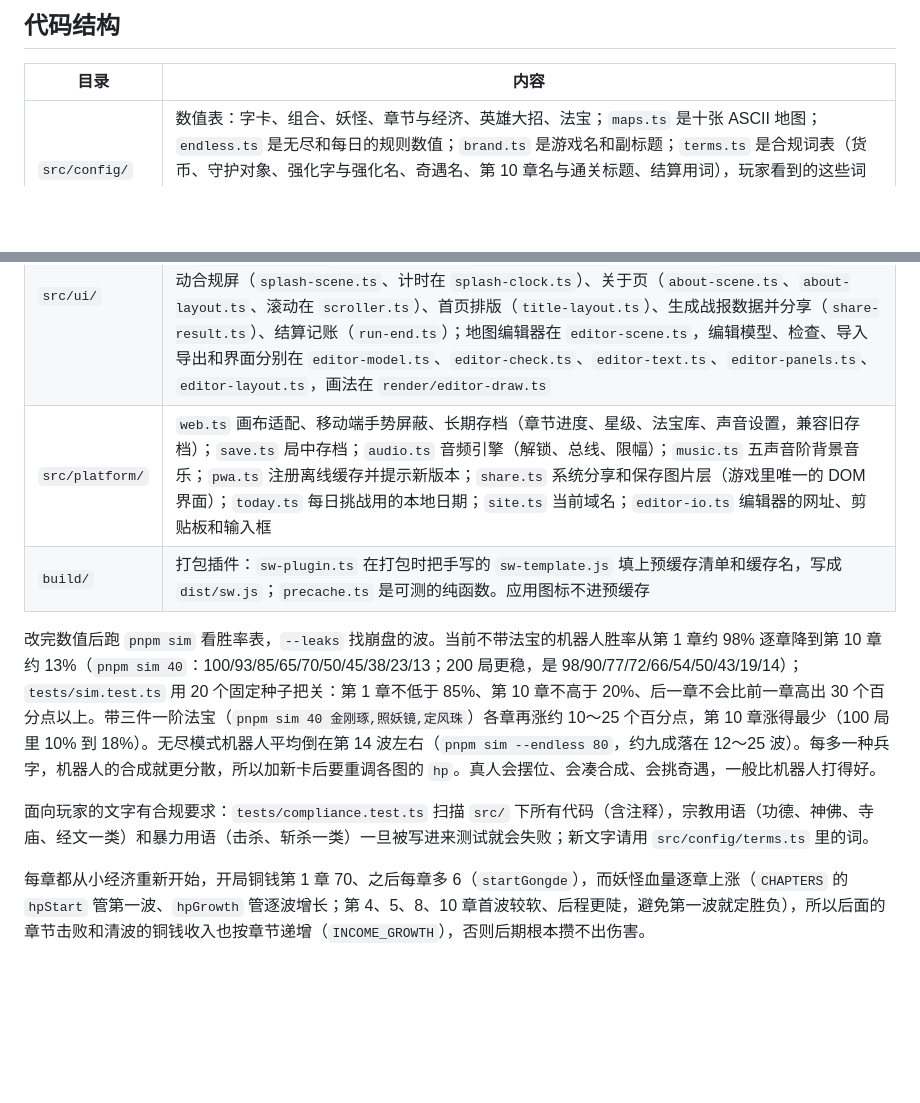
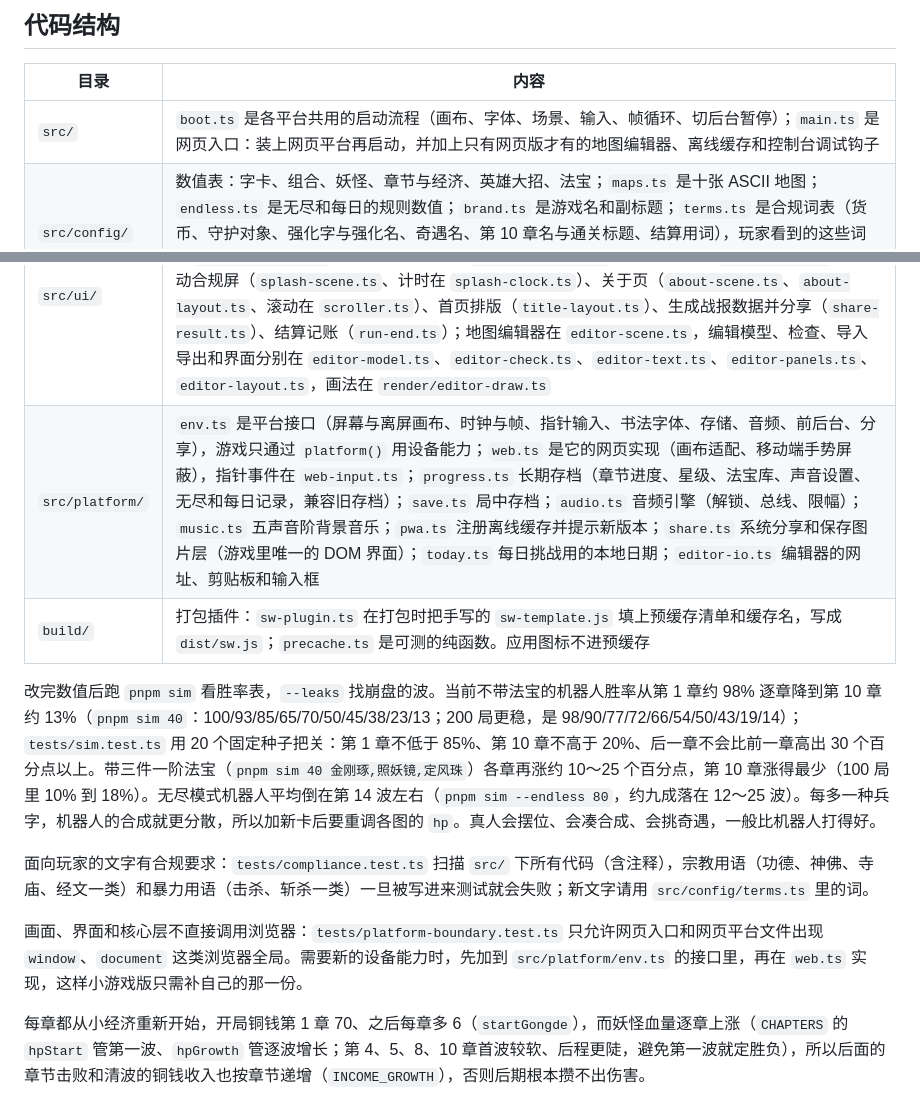
Before and after one commit to priority3/yizi-chengjun, a Markdown page: README.md, 2 parts joined by grey strips. Rendered like a GitHub page; blank space fills up the shorter version.

Commit message:
docs(readme): 代码结构补上平台接口 env.ts、启动流程 boot.ts、网页入口 main.ts、长期存档 progress.ts 和平台边界测试，去掉已删除的 site.ts

```diff
--- a/README.md
+++ b/README.md
@@ -84,16 +84,19 @@ A/a  法阵（伤害 +20%）  H/h 高台（射程 +30）  M/m 泥沼（只能放
 
 | 目录 | 内容 |
 |---|---|
+| `src/` | `boot.ts` 是各平台共用的启动流程（画布、字体、场景、输入、帧循环、切后台暂停）；`main.ts` 是网页入口：装上网页平台再启动，并加上只有网页版才有的地图编辑器、离线缓存和控制台调试钩子 |
 | `src/config/` | 数值表：字卡、组合、妖怪、章节与经济、英雄大招、法宝；`maps.ts` 是十张 ASCII 地图；`endless.ts` 是无尽和每日的规则数值；`brand.ts` 是游戏名和副标题；`terms.ts` 是合规词表（货币、守护对象、强化字与强化名、奇遇名、第 10 章名与通关标题、结算用词），玩家看到的这些词都从这里取；`legal.ts` 是隐私政策、用户协议、适龄提示和健康游戏忠告的文本；`sounds.ts` 是每种事件对应的合成音配方 |
 | `src/core/` | 纯逻辑，固定步长 1/60 秒，带种子随机数，同种子可完全重放；`map.ts` 把 ASCII 图变成路线、航线和石台，`monsters.ts` 的 `routeOf` 取妖怪实际走的路线，`slots.ts` 是特殊石台的放置规则和加成，`rating.ts` 是星级和三星奖励，`modes.ts` 是无尽和每日的规则（无限波、每日地图、狂暴），`records.ts` 是它们的记录和灵石，`status.ts` 是毒和网的状态，`buffs.ts` 是速和鼓的加成，`mirror.ts` 是镜的反弹，`ultimates.ts` 大招、`encounters.ts` 奇遇、`treasures.ts` 法宝库、`snapshot.ts` 局中存档的序列化与逐字段校验；`bot.ts` 是给模拟用的机器人（新字卡的估值在 `bot-cards.ts`），`sim.ts`、`sim-trace.ts` 跑胜率表和逐波追踪 |
 | `src/render/` | 画面：自适应布局、镜头（`camera.ts`）、地图与景物绘制（`map-art.ts`、`scenery.ts`）、带材质边框和按等级变化插画的字卡（`cards.ts`、`unit-art.ts`，毒网鼓镜在 `unit-art-extra.ts`、它们的特效在 `fx-cards.ts`）、英雄头像、妖怪与它们的朝向和步态（`monster-pose.ts`、零件画法在 `monster-parts.ts`）、特殊石台（`pad-art.ts`，符文环、瞄准角标和拖卡提示在 `slot-marks.ts`）、选章卡片和地图缩略图（`chapter-card.ts`、`map-thumb.ts`、星星在 `rating-art.ts`）、无尽和每日的入口卡片（`mode-card.ts`）、适龄标识（`age-badge.ts`）、中文换行（`text-wrap.ts`）、战报卡片（`share-card.ts`，宣纸、边框和印章在 `share-art.ts`）、应用图标（`app-icon.ts`）和新版本横幅（`update-banner.ts`）、特效与大招动画、把事件变成音效的 `sfx.ts`、HUD、商店、奇遇面板、法宝图标、引导用的手（`hand.ts`） |
 | `src/ui/` | 输入（点、拖、双指捏合、滚轮）、各场景（标题、选章、对局与结算、法宝页）、拖卡与镜头手势（`map-controls.ts`）、字卡说明（`describe.ts`）、新手引导动画（`tutorial.ts`）、选章页排版（`chapter-layout.ts`）、无尽结算面板（`endless-result.ts`）、开局横幅（`run-banners.ts`）、启动合规屏（`splash-scene.ts`、计时在 `splash-clock.ts`）、关于页（`about-scene.ts`、`about-layout.ts`、滚动在 `scroller.ts`）、首页排版（`title-layout.ts`）、生成战报数据并分享（`share-result.ts`）、结算记账（`run-end.ts`）；地图编辑器在 `editor-scene.ts`，编辑模型、检查、导入导出和界面分别在 `editor-model.ts`、`editor-check.ts`、`editor-text.ts`、`editor-panels.ts`、`editor-layout.ts`，画法在 `render/editor-draw.ts` |
-| `src/platform/` | `web.ts` 画布适配、移动端手势屏蔽、长期存档（章节进度、星级、法宝库、声音设置，兼容旧存档）；`save.ts` 局中存档；`audio.ts` 音频引擎（解锁、总线、限幅）；`music.ts` 五声音阶背景音乐；`pwa.ts` 注册离线缓存并提示新版本；`share.ts` 系统分享和保存图片层（游戏里唯一的 DOM 界面）；`today.ts` 每日挑战用的本地日期；`site.ts` 当前域名；`editor-io.ts` 编辑器的网址、剪贴板和输入框 |
+| `src/platform/` | `env.ts` 是平台接口（屏幕与离屏画布、时钟与帧、指针输入、书法字体、存储、音频、前后台、分享），游戏只通过 `platform()` 用设备能力；`web.ts` 是它的网页实现（画布适配、移动端手势屏蔽），指针事件在 `web-input.ts`；`progress.ts` 长期存档（章节进度、星级、法宝库、声音设置、无尽和每日记录，兼容旧存档）；`save.ts` 局中存档；`audio.ts` 音频引擎（解锁、总线、限幅）；`music.ts` 五声音阶背景音乐；`pwa.ts` 注册离线缓存并提示新版本；`share.ts` 系统分享和保存图片层（游戏里唯一的 DOM 界面）；`today.ts` 每日挑战用的本地日期；`editor-io.ts` 编辑器的网址、剪贴板和输入框 |
 | `build/` | 打包插件：`sw-plugin.ts` 在打包时把手写的 `sw-template.js` 填上预缓存清单和缓存名，写成 `dist/sw.js`；`precache.ts` 是可测的纯函数。应用图标不进预缓存 |
 
 改完数值后跑 `pnpm sim` 看胜率表，`--leaks` 找崩盘的波。当前不带法宝的机器人胜率从第 1 章约 98% 逐章降到第 10 章约 13%（`pnpm sim 40`：100/93/85/65/70/50/45/38/23/13；200 局更稳，是 98/90/77/72/66/54/50/43/19/14）；`tests/sim.test.ts` 用 20 个固定种子把关：第 1 章不低于 85%、第 10 章不高于 20%、后一章不会比前一章高出 30 个百分点以上。带三件一阶法宝（`pnpm sim 40 金刚琢,照妖镜,定风珠`）各章再涨约 10～25 个百分点，第 10 章涨得最少（100 局里 10% 到 18%）。无尽模式机器人平均倒在第 14 波左右（`pnpm sim --endless 80`，约九成落在 12～25 波）。每多一种兵字，机器人的合成就更分散，所以加新卡后要重调各图的 `hp`。真人会摆位、会凑合成、会挑奇遇，一般比机器人打得好。
 
 面向玩家的文字有合规要求：`tests/compliance.test.ts` 扫描 `src/` 下所有代码（含注释），宗教用语（功德、神佛、寺庙、经文一类）和暴力用语（击杀、斩杀一类）一旦被写进来测试就会失败；新文字请用 `src/config/terms.ts` 里的词。
+
+画面、界面和核心层不直接调用浏览器：`tests/platform-boundary.test.ts` 只允许网页入口和网页平台文件出现 `window`、`document` 这类浏览器全局。需要新的设备能力时，先加到 `src/platform/env.ts` 的接口里，再在 `web.ts` 实现，这样小游戏版只需补自己的那一份。
 
 每章都从小经济重新开始，开局铜钱第 1 章 70、之后每章多 6（`startGongde`），而妖怪血量逐章上涨（`CHAPTERS` 的 `hpStart` 管第一波、`hpGrowth` 管逐波增长；第 4、5、8、10 章首波较软、后程更陡，避免第一波就定胜负），所以后面的章节击败和清波的铜钱收入也按章节递增（`INCOME_GROWTH`），否则后期根本攒不出伤害。
 
```
